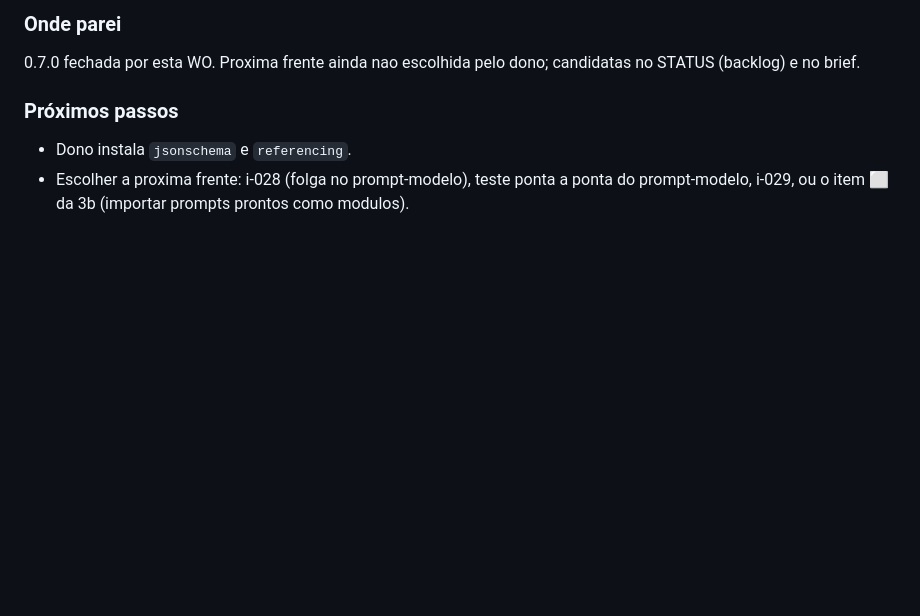
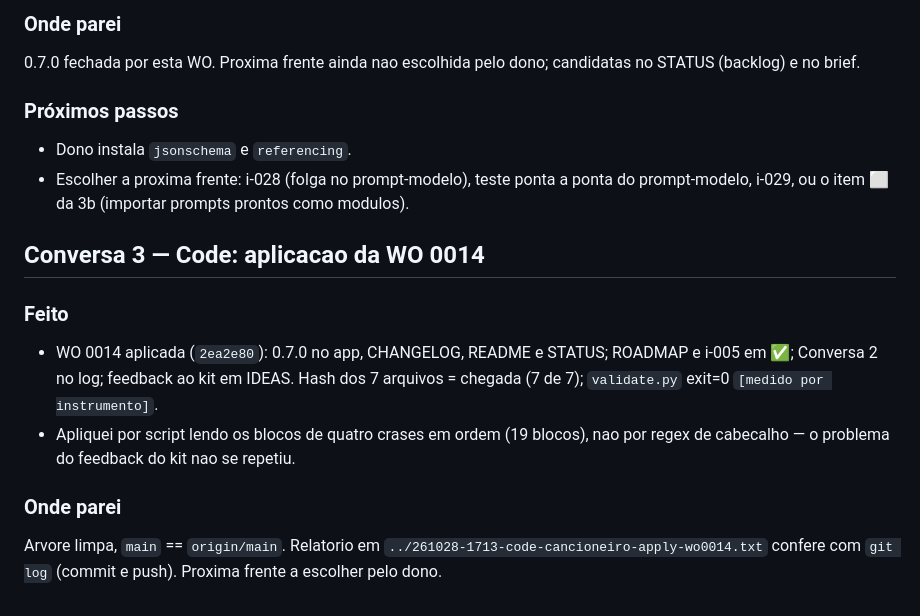
Before and after one commit to joaolucas-nds/cancioneiro, a Markdown page: logs/2026-10-28.md, the part around the change. Drawn GitHub-style; blank space fills up the shorter version.

Commit message:
docs: log de 2026-10-28, conversa 3 (aplicacao da WO 0014)
Co-Authored-By: Claude Sonnet 5.5 <noreply@anthropic.com>

```diff
--- a/logs/2026-10-28.md
+++ b/logs/2026-10-28.md
@@ -55,3 +55,12 @@ Abrir a 3b pelo controle de BPM (i-005): spec com medicao, decisao do dono, WO t
 ### Próximos passos
 - Dono instala `jsonschema` e `referencing`.
 - Escolher a proxima frente: i-028 (folga no prompt-modelo), teste ponta a ponta do prompt-modelo, i-029, ou o item ⬜ da 3b (importar prompts prontos como modulos).
+
+## Conversa 3 — Code: aplicacao da WO 0014
+
+### Feito
+- WO 0014 aplicada (`2ea2e80`): 0.7.0 no app, CHANGELOG, README e STATUS; ROADMAP e i-005 em ✅; Conversa 2 no log; feedback ao kit em IDEAS. Hash dos 7 arquivos = chegada (7 de 7); `validate.py` exit=0 `[medido por instrumento]`.
+- Apliquei por script lendo os blocos de quatro crases em ordem (19 blocos), nao por regex de cabecalho — o problema do feedback do kit nao se repetiu.
+
+### Onde parei
+Arvore limpa, `main` == `origin/main`. Relatorio em `../261028-1713-code-cancioneiro-apply-wo0014.txt` confere com `git log` (commit e push). Proxima frente a escolher pelo dono.
```
